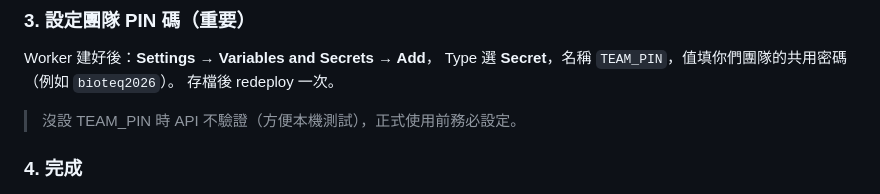
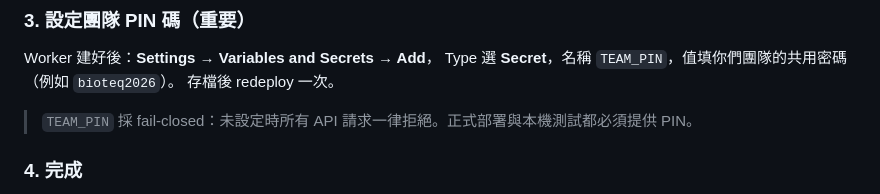
Before and after one commit to ChiuChangRu/MedAPI, a Markdown page: cloudflare/README.md, the part around the change. Drawn GitHub-style.

Commit message:
Kiwi: update cloudflare/README.md

```diff
--- a/cloudflare/README.md
+++ b/cloudflare/README.md
@@ -36,7 +36,7 @@ Worker 建好後：**Settings → Variables and Secrets → Add**，
 Type 選 **Secret**，名稱 `TEAM_PIN`，值填你們團隊的共用密碼（例如 `bioteq2026`）。
 存檔後 redeploy 一次。
 
-> 沒設 TEAM_PIN 時 API 不驗證（方便本機測試），正式使用前務必設定。
+> `TEAM_PIN` 採 fail-closed：未設定時所有 API 請求一律拒絕。正式部署與本機測試都必須提供 PIN。
 
 ### 4. 完成
 
```
